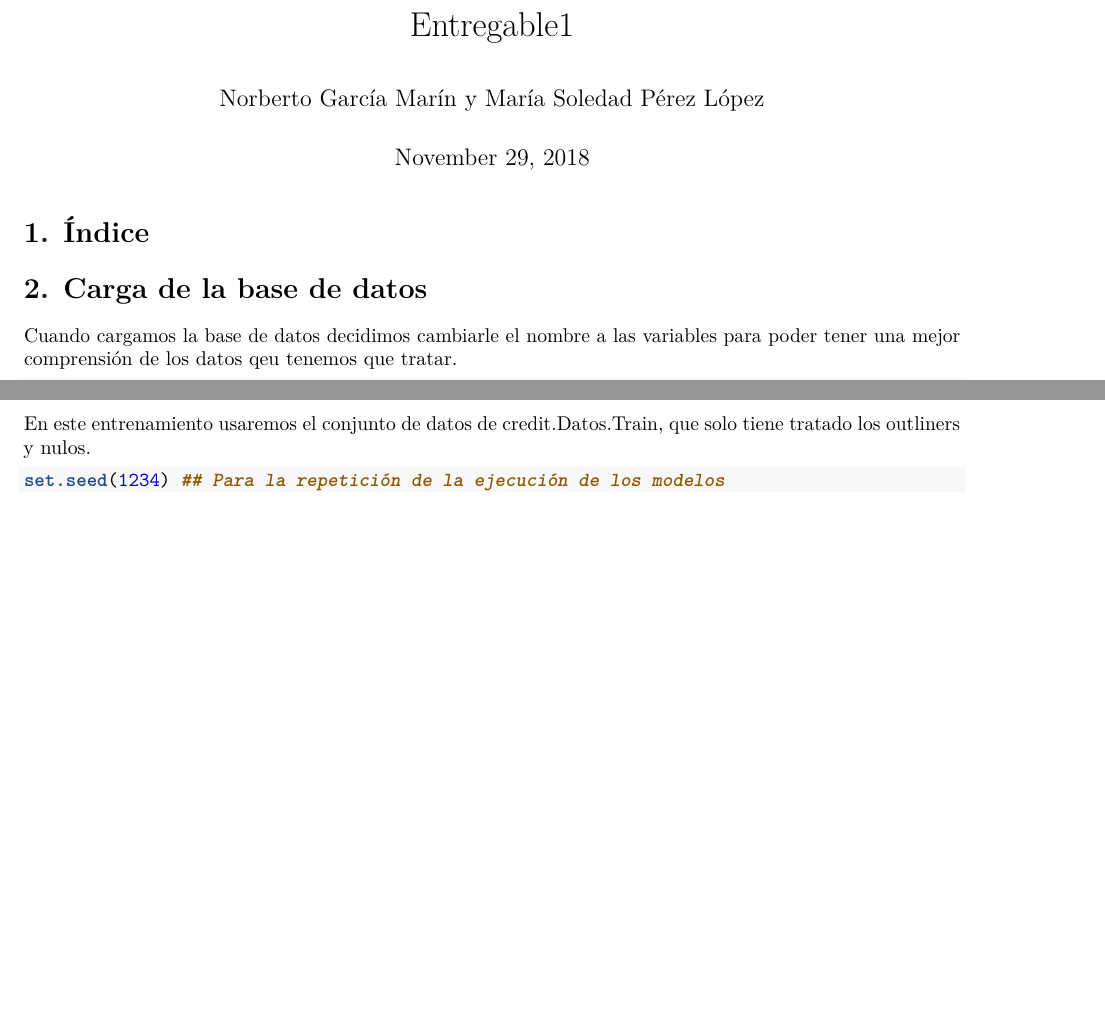
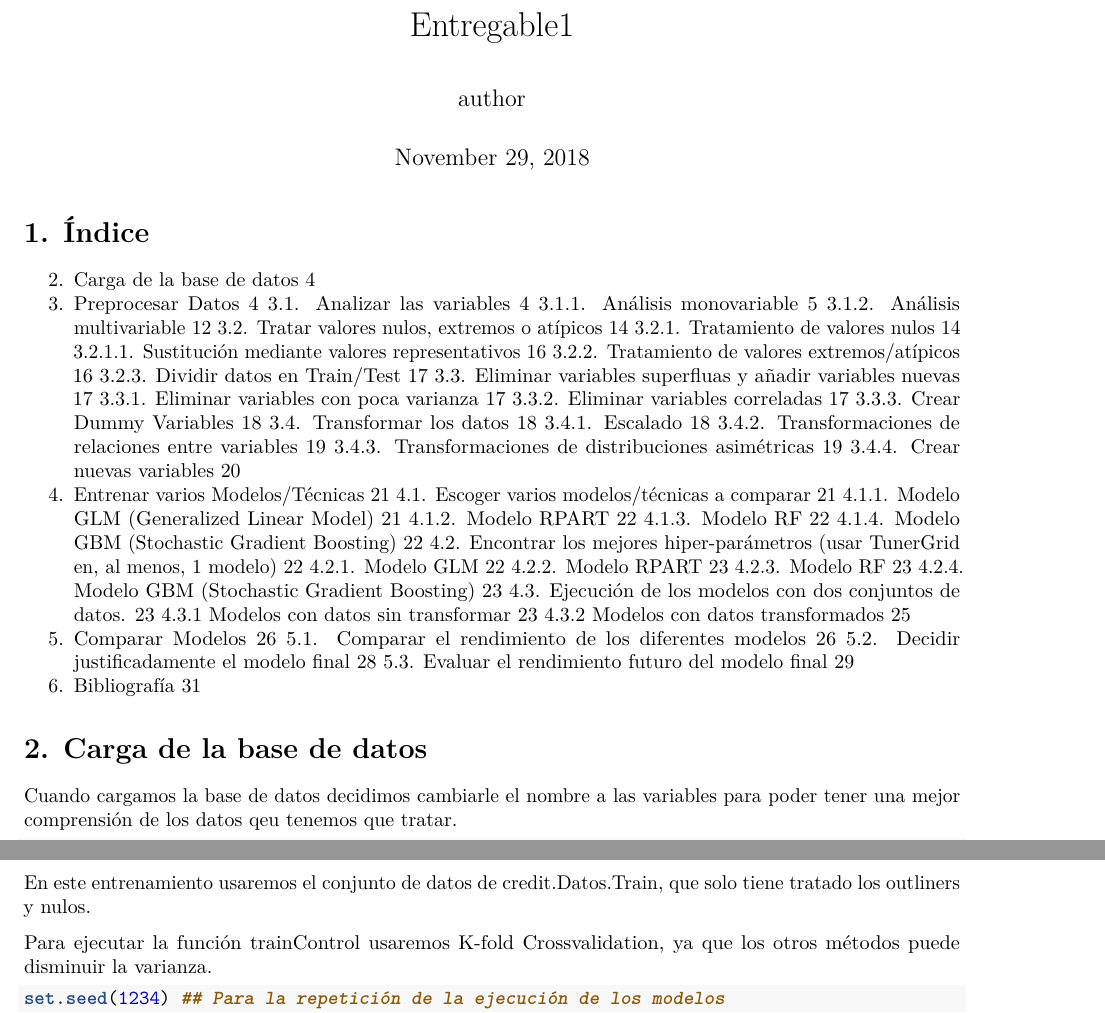
Before and after one commit to norbr9/proyectoAC, an R Markdown document (Entregable1.Rmd): two parts of pages 1 and 13 of 19, joined at a grey line, cut so that both start at the same text, the shorter picture padded with empty space. Rendered offline with R 4.5, knitr and Pandoc, then LaTeX, with nearby package versions; some code elsewhere in the file could not run offline.

Commit message:
Update Entregable1.Rmd
dsbfdn

````diff
--- a/Entregable1.Rmd
+++ b/Entregable1.Rmd
@@ -1,6 +1,5 @@
 ---
 title: "Entregable1"
-author: "Norberto García Marín y María Soledad Pérez López"
+author: "author"
 date: "November 29, 2018"
 output:
-  pdf_document:
@@ -10,3 +10,41 @@ output:
 
 
 # 1. Índice
+2. Carga de la base de datos	4
+3. Preprocesar Datos	4
+3.1. Analizar las variables	4
+3.1.1. Análisis monovariable	5
+3.1.2. Análisis multivariable	12
+3.2. Tratar valores nulos, extremos o atípicos	14
+3.2.1. Tratamiento de valores nulos	14
+3.2.1.1. Sustitución mediante valores representativos	16
+3.2.2. Tratamiento de valores extremos/atípicos	16
+3.2.3. Dividir datos en Train/Test	17
+3.3. Eliminar variables superfluas y añadir variables nuevas	17
+3.3.1. Eliminar variables con poca varianza	17
+3.3.2. Eliminar variables correladas	17
+3.3.3. Crear Dummy Variables	18
+3.4. Transformar los datos	18
+3.4.1. Escalado	18
+3.4.2. Transformaciones de relaciones entre variables	19
+3.4.3. Transformaciones de distribuciones asimétricas	19
+3.4.4. Crear nuevas variables	20
+4. Entrenar varios Modelos/Técnicas	21
+4.1. Escoger varios modelos/técnicas a comparar	21
+4.1.1. Modelo GLM (Generalized Linear Model)	21
+4.1.2. Modelo RPART	22
+4.1.3. Modelo RF	22
+4.1.4. Modelo GBM (Stochastic Gradient Boosting)	22
+4.2. Encontrar los mejores hiper-parámetros (usar TunerGrid en, al menos, 1 modelo)	22
+4.2.1. Modelo GLM	22
+4.2.2. Modelo RPART	23
+4.2.3. Modelo RF	23
+4.2.4. Modelo GBM (Stochastic Gradient Boosting)	23
+4.3. Ejecución de los modelos con dos conjuntos de datos.	23
+4.3.1 Modelos con datos sin transformar	23
+4.3.2 Modelos con datos transformados	25
+5. Comparar Modelos	26
+5.1. Comparar el rendimiento de los diferentes modelos	26
+5.2. Decidir justificadamente el modelo final	28
+5.3. Evaluar el rendimiento futuro del modelo final	29
+6. Bibliografía	31
@@ -607,6 +644,8 @@ credit.Train.gbm.grid <- expand.grid(
 
 En este entrenamiento usaremos el conjunto de datos de credit.Datos.Train, que solo tiene tratado los outliners y nulos.
 
+Para ejecutar la función trainControl usaremos K-fold Crossvalidation, ya que los otros métodos puede disminuir la varianza.
+
 ```{r}
 set.seed(1234) ## Para la repetición de la ejecución de los modelos
 # seedsLength es = (numero_repeticiones*numero_remuestreos)+1,
````
Also changed, not shown: Entregable1.Rmd (4 more changed lines).
